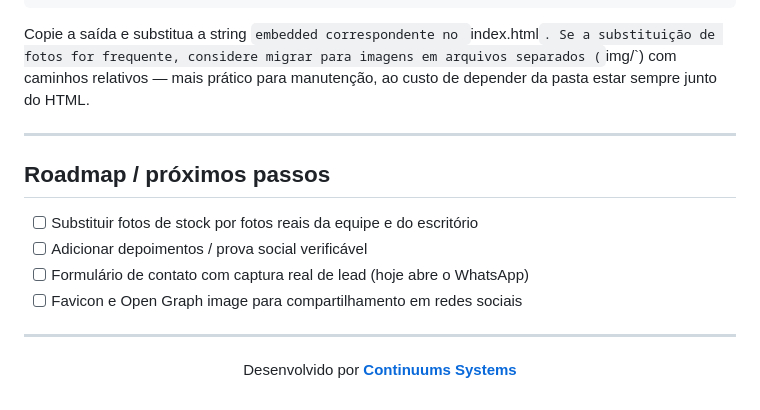
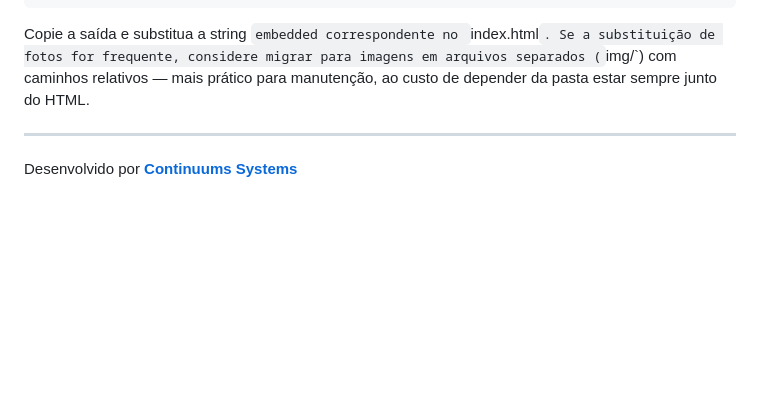
Before and after one commit to continuums-systems/landing-campos-millennium, a Markdown page: README.md, the part around the change. GitHub-like rendering; blank space fills up the shorter version.

```diff
--- a/README.md
+++ b/README.md
@@ -120,17 +120,6 @@ para manutenção, ao custo de depender da pasta estar sempre junto do HTML.
 
 ---
 
-## Roadmap / próximos passos
-
-- [ ] Substituir fotos de stock por fotos reais da equipe e do escritório
-- [ ] Adicionar depoimentos / prova social verificável
-- [ ] Formulário de contato com captura real de lead (hoje abre o WhatsApp)
-- [ ] Favicon e Open Graph image para compartilhamento em redes sociais
-
----
-
-<div align="center">
-
 Desenvolvido por **[Continuums Systems](https://github.com/continuums-systems)**
 
 </div>
```
